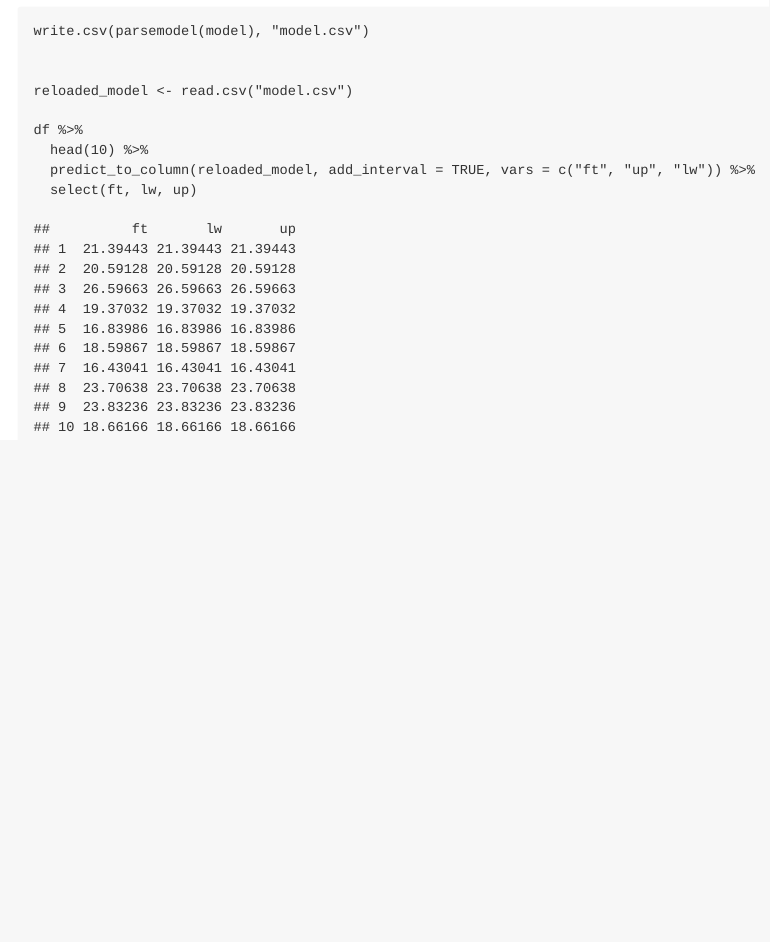
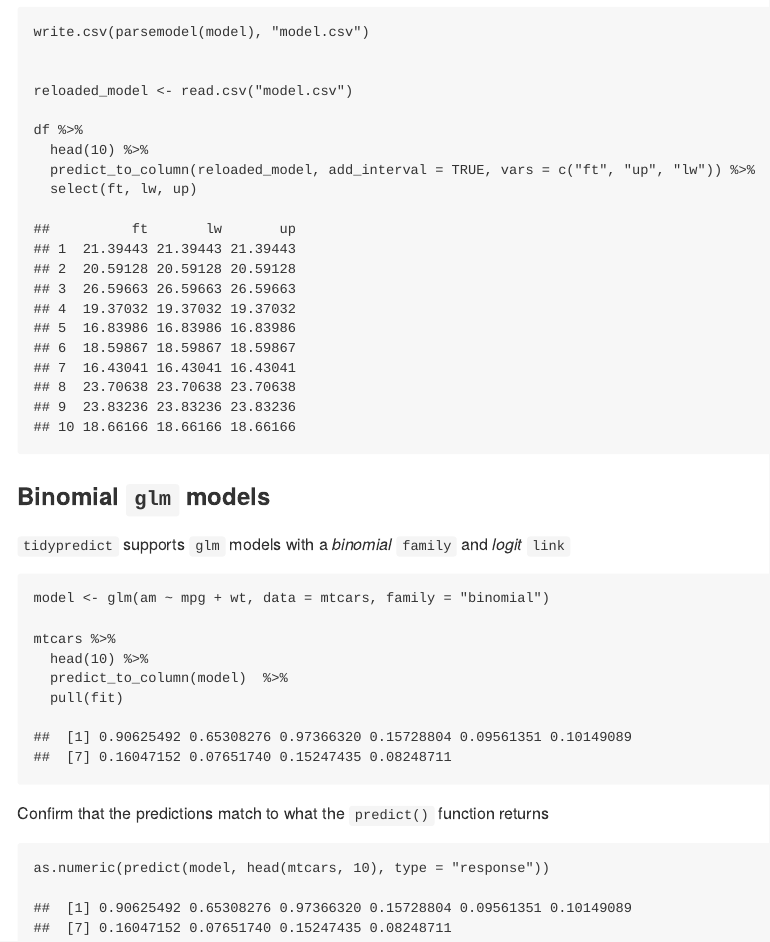
Before and after one commit to tidymodels/tidypredict, an R Markdown document (README.Rmd): the page in a window 1100 px wide, from 5540 px down before the commit and from 5560 px down after it, so that both start at the same text. The pictures show the output file README.md that the author committed with the source, drawn offline in the style of GitHub.

Commit message:
Add binomial example to README

````diff
--- a/README.Rmd
+++ b/README.Rmd
@@ -139,3 +139,21 @@ df %>%
   predict_to_column(reloaded_model, add_interval = TRUE, vars = c("ft", "up", "lw")) %>%
   select(ft, lw, up)
 ```
+
+### Binomial `glm` models
+
+`tidypredict` supports `glm` models with a *binomial* `family` and *logit* `link`
+```{r}
+model <- glm(am ~ mpg + wt, data = mtcars, family = "binomial")
+
+mtcars %>%
+  head(10) %>%
+  predict_to_column(model)  %>%
+  pull(fit)
+```
+
+Confirm that the predictions match to what the `predict()` function returns
+
+```{r}
+as.numeric(predict(model, head(mtcars, 10), type = "response"))
+```
````
Also changed, not shown: README.md.
